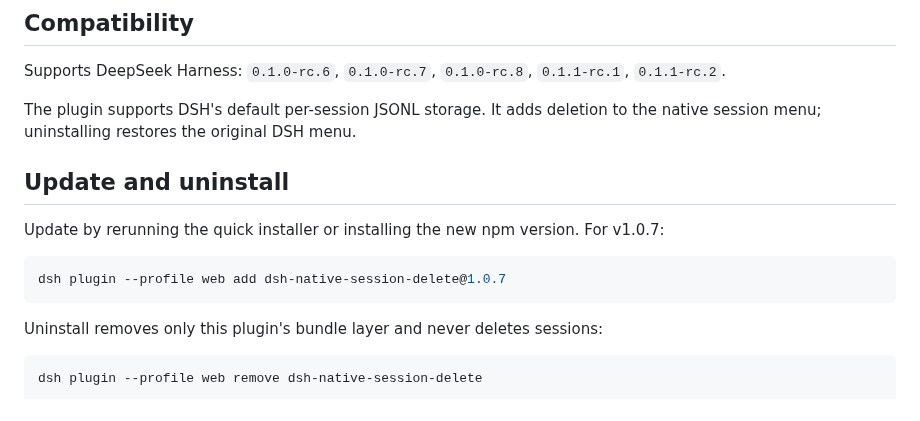
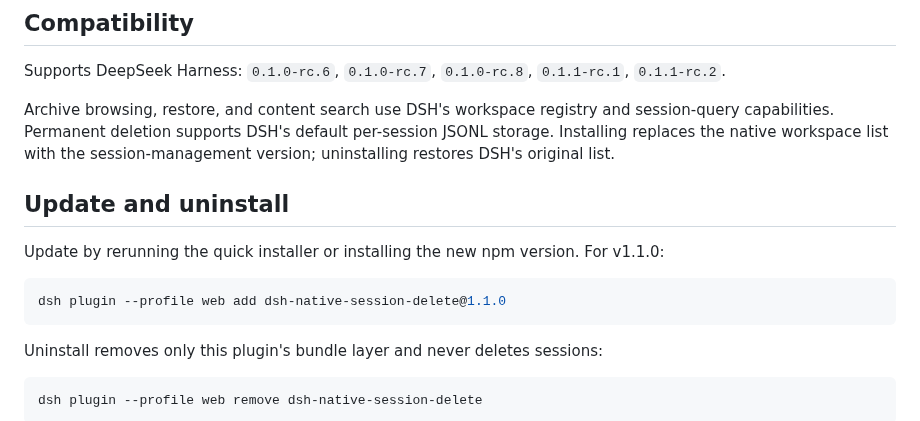
Before and after one commit to WSL043/dsh-chat-manager, a Markdown page: README.en.md, the part around one of its changes. GitHub-like rendering.

````diff
--- a/README.en.md
+++ b/README.en.md
@@ -104,15 +121,16 @@ without warranty.
 Supports DeepSeek Harness: `0.1.0-rc.6`, `0.1.0-rc.7`, `0.1.0-rc.8`, `0.1.1-rc.1`, `0.1.1-rc.2`.
 <!-- /dsh-compatibility -->
 
-The plugin supports DSH's default per-session JSONL storage. It adds deletion to the native session menu;
-uninstalling restores the original DSH menu.
+Archive browsing, restore, and content search use DSH's workspace registry and session-query capabilities.
+Permanent deletion supports DSH's default per-session JSONL storage. Installing replaces the native workspace
+list with the session-management version; uninstalling restores DSH's original list.
 
 ## Update and uninstall
 
-Update by rerunning the quick installer or installing the new npm version. For v1.0.7:
+Update by rerunning the quick installer or installing the new npm version. For v1.1.0:
 
 ```sh
-dsh plugin --profile web add dsh-native-session-delete@1.0.7
+dsh plugin --profile web add dsh-native-session-delete@1.1.0
 ```
 
 Uninstall removes only this plugin's bundle layer and never deletes sessions:
````
Also changed, not shown: other parts of README.en.md (+28 -11 lines), AGENTS.md (+17 -12 lines), README.md (+32 -15 lines), docs/assets/archive-manager.en.png (added), docs/assets/archive-manager.png (added), 12 other files.
